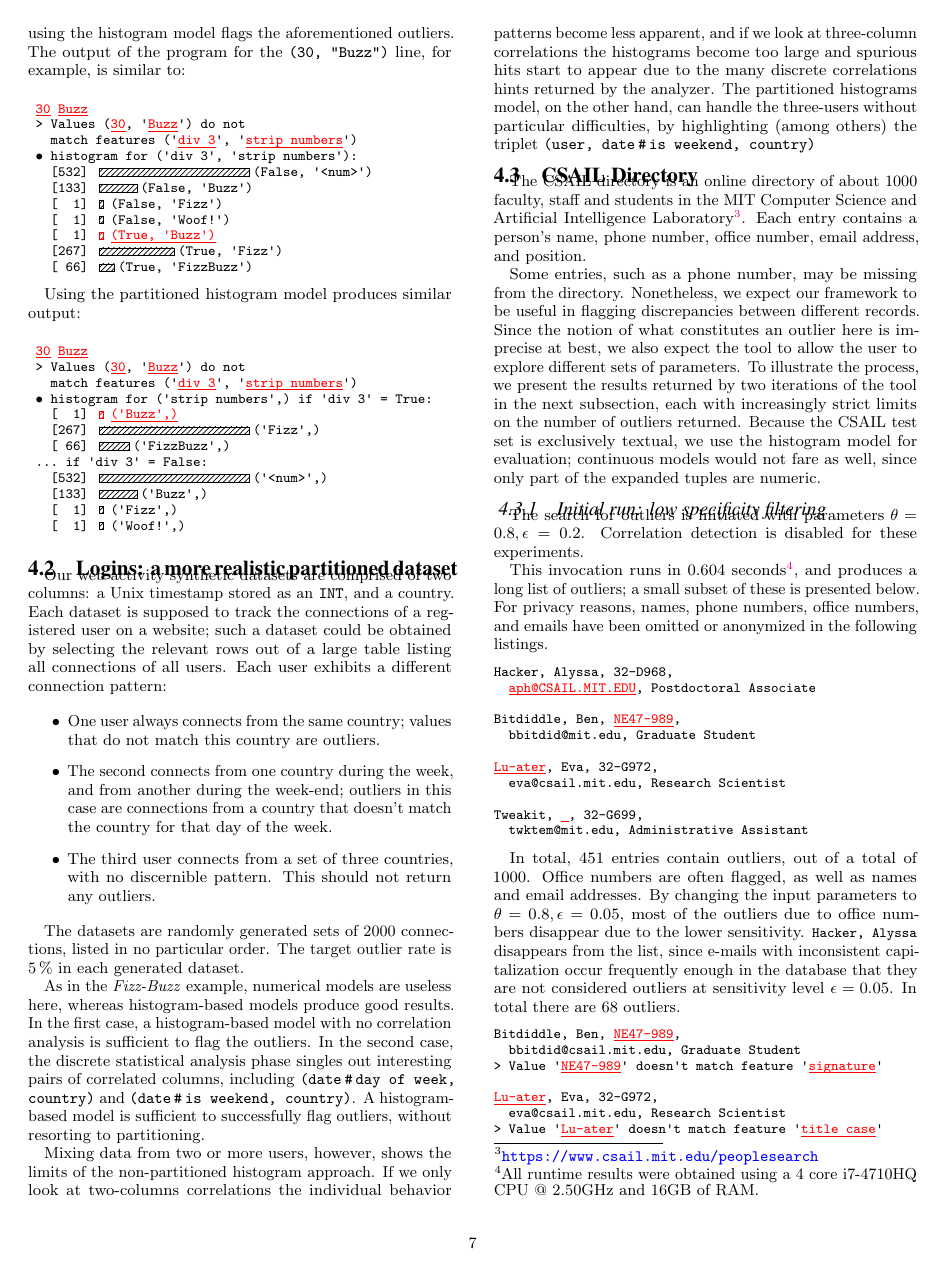
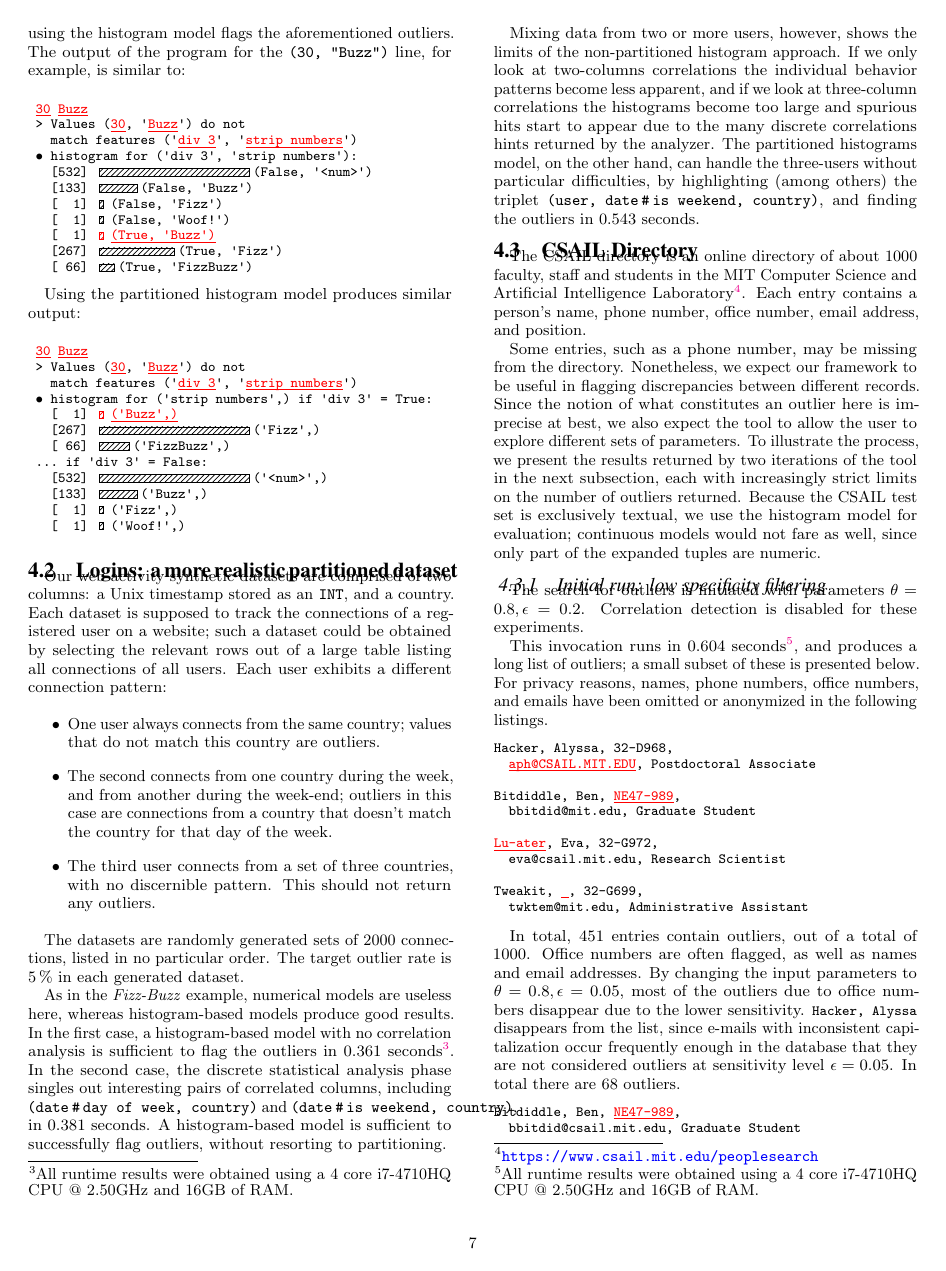
Before and after one commit to cpitclaudel/dBoost, a LaTeX document (paper/paper.tex, which reads paper/logins-evaluation.tex): page 7 of 11. Compiled offline with pdfLaTeX.

Commit message:
logins evaluation: add runtimes

```diff
--- a/paper/logins-evaluation.tex
+++ b/paper/logins-evaluation.tex
@@ -12,8 +12,8 @@ The datasets are randomly generated sets of 2000 connections, listed in no parti
 
 \newcommand{\prop}[2]{#1\,\#\,#2}
 
-As in the \emph{Fizz-Buzz} example, numerical models are useless here, whereas histogram-based models produce good results. In the first case, a histogram-based model with no correlation analysis is sufficient to flag the outliers. In the second case, the discrete statistical analysis phase singles out interesting pairs of correlated columns, including \texttt{(\prop{date}{day of week}, country)} and \texttt{(\prop{date}{is weekend}, country)}. A histogram-based model is sufficient to successfully flag outliers, without resorting to partitioning.
+As in the \emph{Fizz-Buzz} example, numerical models are useless here, whereas histogram-based models produce good results. In the first case, a histogram-based model with no correlation analysis is sufficient to flag the outliers in 0.361 seconds\footnote{All runtime results were obtained using a 4 core i7-4710HQ CPU @ 2.50GHz and 16GB of RAM.}. In the second case, the discrete statistical analysis phase singles out interesting pairs of correlated columns, including \texttt{(\prop{date}{day of week}, country)} and \texttt{(\prop{date}{is weekend}, country)}, in 0.381 seconds. A histogram-based model is sufficient to successfully flag outliers, without resorting to partitioning.
 
 \fxnote{Exclude self-correlations from the discrete analyzer to speed it up and get better results}
 
-Mixing data from two or more users, however, shows the limits of the non-partitioned histogram approach. If we only look at two-columns correlations the individual behavior patterns become less apparent, and if we look at three-column correlations the histograms become too large and spurious hits start to appear due to the many discrete correlations hints returned by the analyzer. The partitioned histograms model, on the other hand, can handle the three-users without particular difficulties, by highlighting (among others) the triplet \texttt{(user, \prop{date}{is weekend}, country)}
+Mixing data from two or more users, however, shows the limits of the non-partitioned histogram approach. If we only look at two-columns correlations the individual behavior patterns become less apparent, and if we look at three-column correlations the histograms become too large and spurious hits start to appear due to the many discrete correlations hints returned by the analyzer. The partitioned histograms model, on the other hand, can handle the three-users without particular difficulties, by highlighting (among others) the triplet \texttt{(user, \prop{date}{is weekend}, country)}, and finding the outliers in 0.543 seconds.
```
